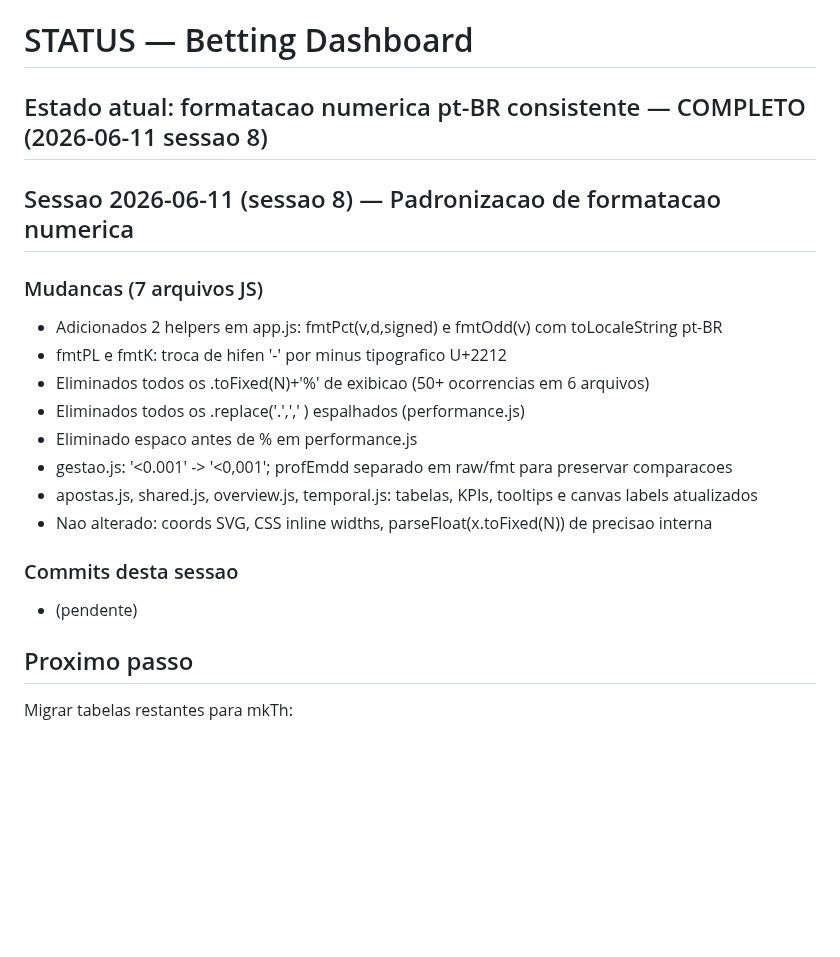
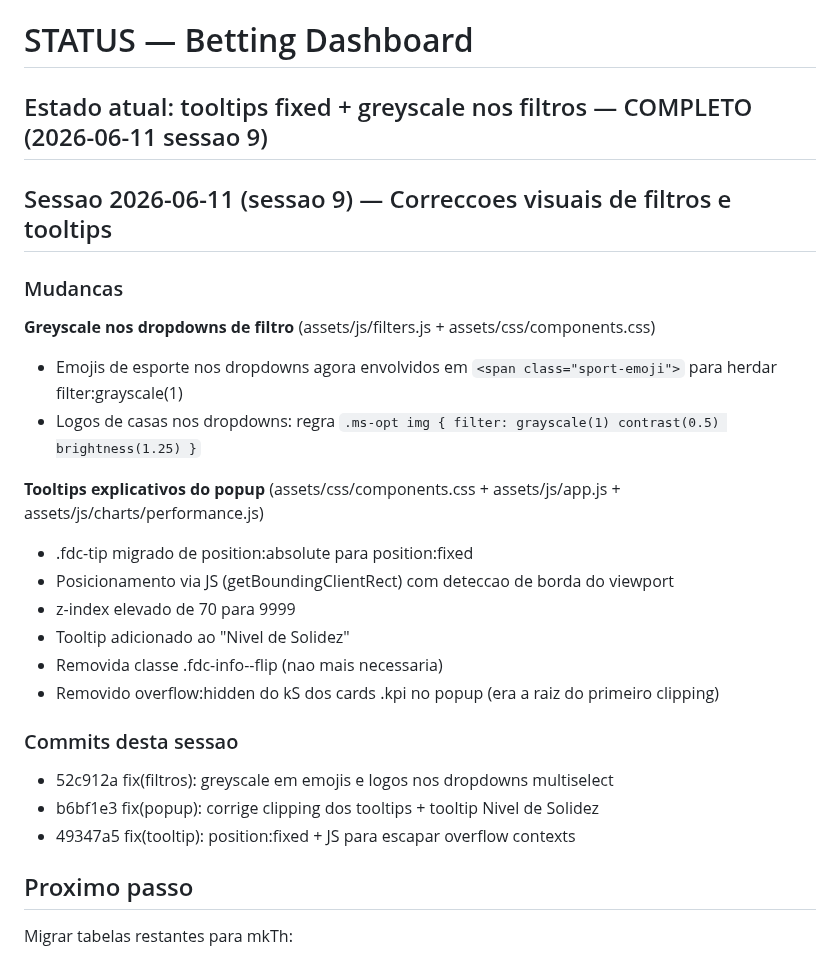
Before and after one commit to flrcarvalho/betting-dashboard, a Markdown page: STATUS.md, the part around the change. Rendered like a GitHub page; blank space fills up the shorter version.

Commit message:
chore(status): sessao 9 — greyscale filtros + tooltips fixed
Co-Authored-By: Claude Sonnet 4.6 <noreply@anthropic.com>

```diff
--- a/STATUS.md
+++ b/STATUS.md
@@ -1,21 +1,27 @@
 # STATUS — Betting Dashboard
 
-## Estado atual: formatacao numerica pt-BR consistente — COMPLETO (2026-06-11 sessao 8)
+## Estado atual: tooltips fixed + greyscale nos filtros — COMPLETO (2026-06-11 sessao 9)
 
-## Sessao 2026-06-11 (sessao 8) — Padronizacao de formatacao numerica
+## Sessao 2026-06-11 (sessao 9) — Correccoes visuais de filtros e tooltips
 
-### Mudancas (7 arquivos JS)
-- Adicionados 2 helpers em app.js: fmtPct(v,d,signed) e fmtOdd(v) com toLocaleString pt-BR
-- fmtPL e fmtK: troca de hifen '-' por minus tipografico U+2212
-- Eliminados todos os .toFixed(N)+'%' de exibicao (50+ ocorrencias em 6 arquivos)
-- Eliminados todos os .replace('.',',' ) espalhados (performance.js)
-- Eliminado espaco antes de % em performance.js
-- gestao.js: '<0.001' -> '<0,001'; profEmdd separado em raw/fmt para preservar comparacoes
-- apostas.js, shared.js, overview.js, temporal.js: tabelas, KPIs, tooltips e canvas labels atualizados
-- Nao alterado: coords SVG, CSS inline widths, parseFloat(x.toFixed(N)) de precisao interna
+### Mudancas
+
+**Greyscale nos dropdowns de filtro** (assets/js/filters.js + assets/css/components.css)
+- Emojis de esporte nos dropdowns agora envolvidos em `<span class="sport-emoji">` para herdar filter:grayscale(1)
+- Logos de casas nos dropdowns: regra `.ms-opt img { filter: grayscale(1) contrast(0.5) brightness(1.25) }`
+
+**Tooltips explicativos do popup** (assets/css/components.css + assets/js/app.js + assets/js/charts/performance.js)
+- .fdc-tip migrado de position:absolute para position:fixed
+- Posicionamento via JS (getBoundingClientRect) com deteccao de borda do viewport
+- z-index elevado de 70 para 9999
+- Tooltip adicionado ao "Nivel de Solidez"
+- Removida classe .fdc-info--flip (nao mais necessaria)
+- Removido overflow:hidden do kS dos cards .kpi no popup (era a raiz do primeiro clipping)
 
 ### Commits desta sessao
-- (pendente)
+- 52c912a fix(filtros): greyscale em emojis e logos nos dropdowns multiselect
+- b6bf1e3 fix(popup): corrige clipping dos tooltips + tooltip Nivel de Solidez
+- 49347a5 fix(tooltip): position:fixed + JS para escapar overflow contexts
 
 ## Proximo passo
 Migrar tabelas restantes para mkTh:
```
